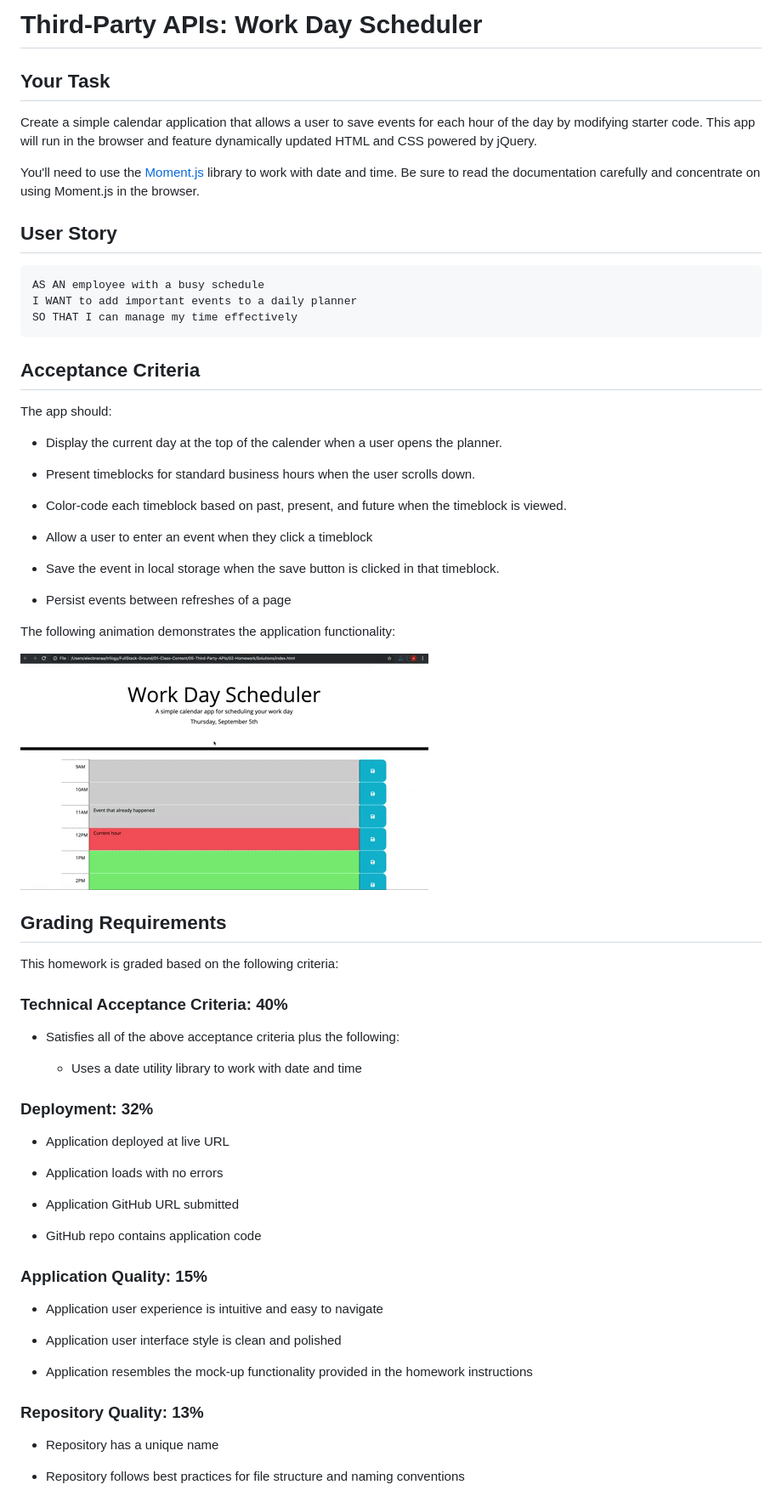
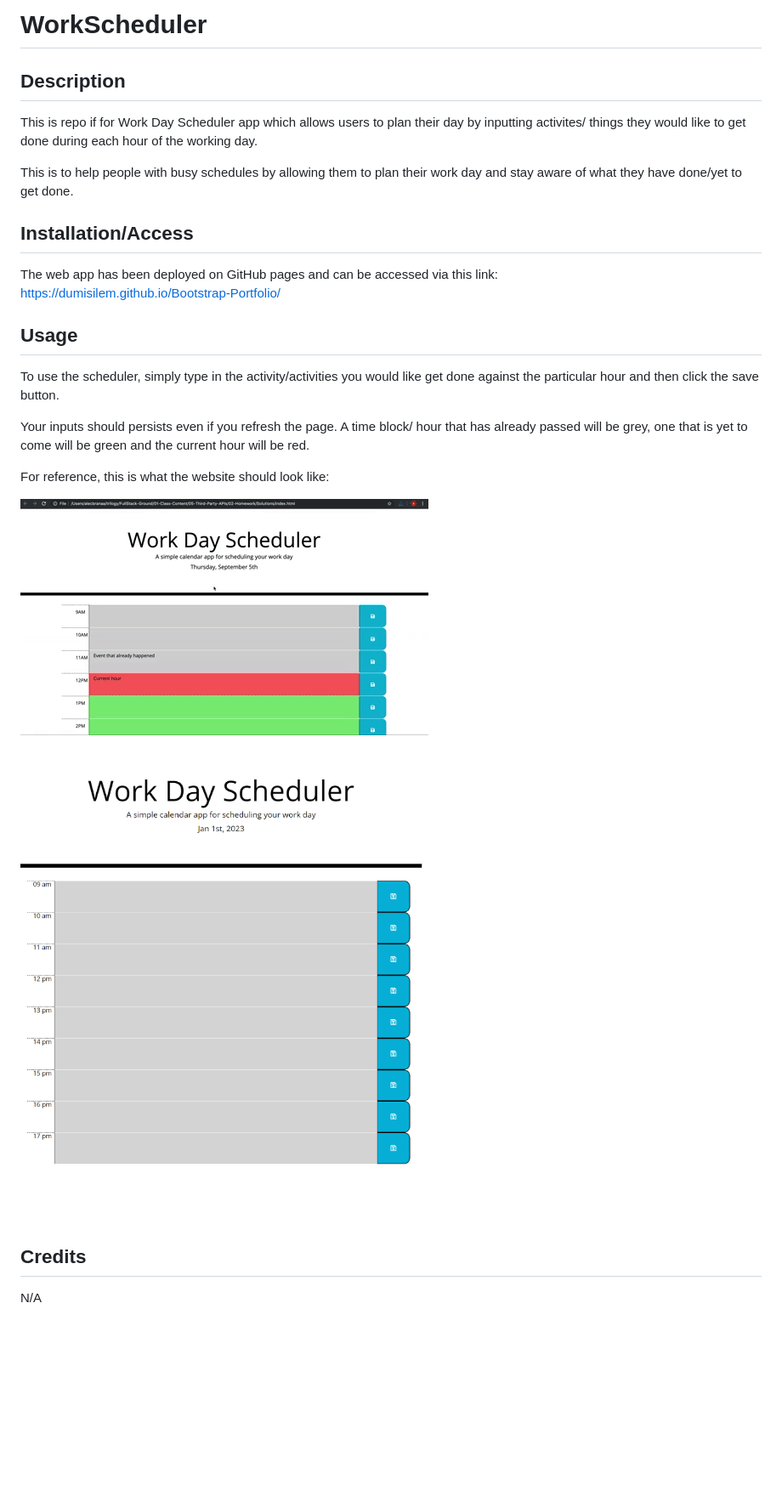
Before and after one commit to DumisileM/WorkScheduler, a Markdown page: README.md, the part around the change printed below. Shown: that part at 85% size. Drawn GitHub-style; pictures changed too: images/workday_srcsht.png (added); blank space fills up the shorter version.

Commit message:
ccompleted read, moved index to root and, changed text color to black

````diff
--- a/README.md
+++ b/README.md
@@ -1,71 +1,32 @@
-# Third-Party APIs: Work Day Scheduler
+# WorkScheduler
 
-## Your Task
+## Description
 
-Create a simple calendar application that allows a user to save events for each hour of the day by modifying starter code. This app will run in the browser and feature dynamically updated HTML and CSS powered by jQuery.
+This is repo if for Work Day Scheduler app which allows users to plan their day by inputting activites/ things they would like to get done during each hour of the working day.
 
-You'll need to use the [Moment.js](https://momentjs.com/) library to work with date and time. Be sure to read the documentation carefully and concentrate on using Moment.js in the browser.
+This is to help people with busy schedules by allowing them to plan their work day and stay aware of what they have done/yet to get done.
 
-## User Story
-
-```md
-AS AN employee with a busy schedule
-I WANT to add important events to a daily planner
-SO THAT I can manage my time effectively
-```
-
-## Acceptance Criteria
-
-The app should:
-
-* Display the current day at the top of the calender when a user opens the planner.
-
-* Present timeblocks for standard business hours when the user scrolls down.
-
-* Color-code each timeblock based on past, present, and future when the timeblock is viewed.
-
-* Allow a user to enter an event when they click a timeblock
-
-* Save the event in local storage when the save button is clicked in that timeblock.
-
-* Persist events between refreshes of a page
-
-The following animation demonstrates the application functionality:
-
-![A user clicks on slots on the color-coded calendar and edits the events.](./images/05-third-party-apis-homework-demo.gif)
+## Installation/Access
+The web app  has been deployed on GitHub pages and can be accessed via this link:
+https://dumisilem.github.io/Bootstrap-Portfolio/
 
 
-## Grading Requirements
 
-This homework is graded based on the following criteria:
 
-### Technical Acceptance Criteria: 40%
+## Usage
+To use the scheduler, simply type in the activity/activities you would like get done against the particular hour and then click the save button.
 
-* Satisfies all of the above acceptance criteria plus the following:
+Your inputs should persists even if you refresh the page.
+A time block/ hour that has already passed will be grey, one that is yet to come will be green and the current hour will be red.
 
-  * Uses a date utility library to work with date and time
 
-### Deployment: 32%
+For reference, this is what the website should look like:
 
-* Application deployed at live URL
 
-* Application loads with no errors
+![portfolio screenshot](./images/05-third-party-apis-homework-demo.gif)
 
-* Application GitHub URL submitted
+![portfolio screenshot](./images/workday_srcsht.png)
+## Credits
+N/A
 
-* GitHub repo contains application code
 
-### Application Quality: 15%
-
-* Application user experience is intuitive and easy to navigate
-
-* Application user interface style is clean and polished
-
-* Application resembles the mock-up functionality provided in the homework instructions
-
-### Repository Quality: 13%
-
-* Repository has a unique name
-
-* Repository follows best practices for file structure and naming conventions
-
````
Also changed, not shown: other parts of README.md (+2 -16 lines), starter/README.md (deleted, +0 -42 lines), 6 other files.
